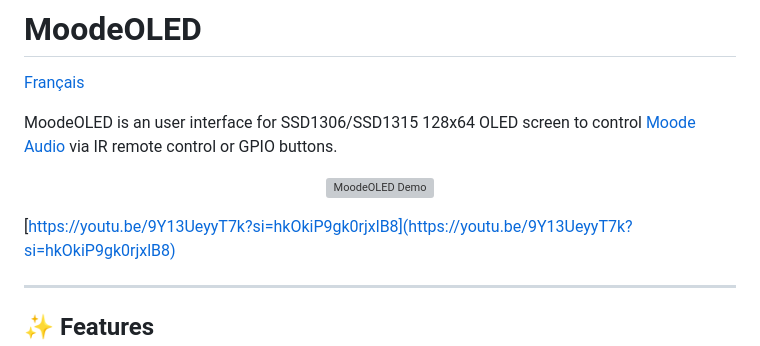
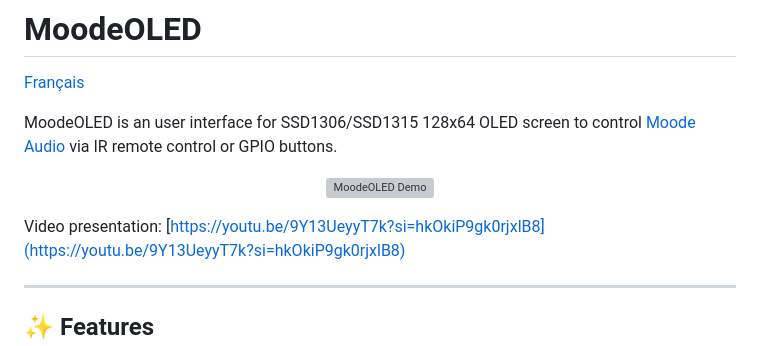
Before and after one commit to Trachou2Bois/MoodeOled, a Markdown page: README.md, the part around the change. Rendered like a GitHub page; grey boxes are pictures that could not be loaded.

```diff
--- a/README.md
+++ b/README.md
@@ -8,6 +8,7 @@ MoodeOLED is an user interface for SSD1306/SSD1315 128x64 OLED screen to control
   <img src="screenshots/moodeoled_demo.gif" alt="MoodeOLED Demo">
 </p>
 
+Video presentation:
 [https://youtu.be/9Y13UeyyT7k?si=hkOkiP9gk0rjxlB8](https://youtu.be/9Y13UeyyT7k?si=hkOkiP9gk0rjxlB8)
 
 ---
```
